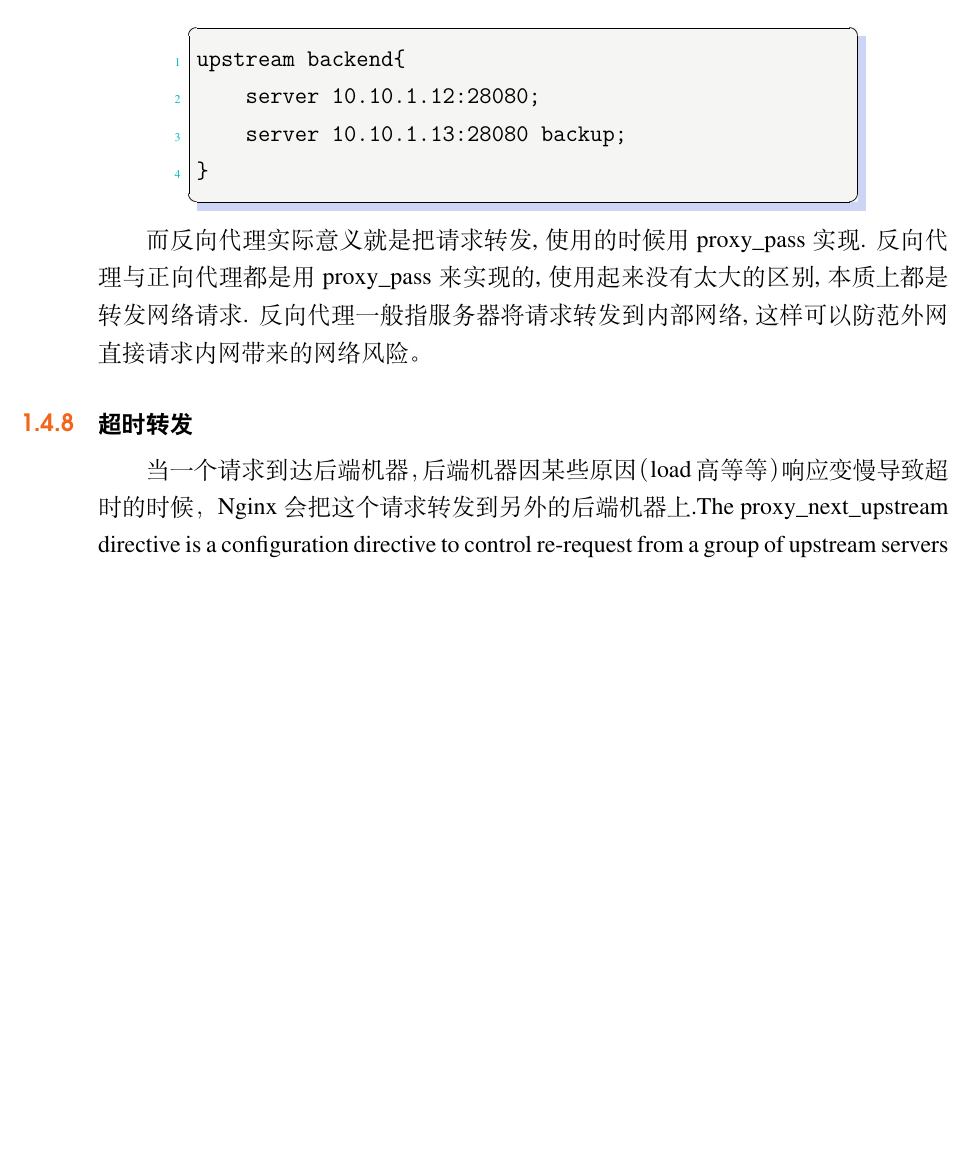
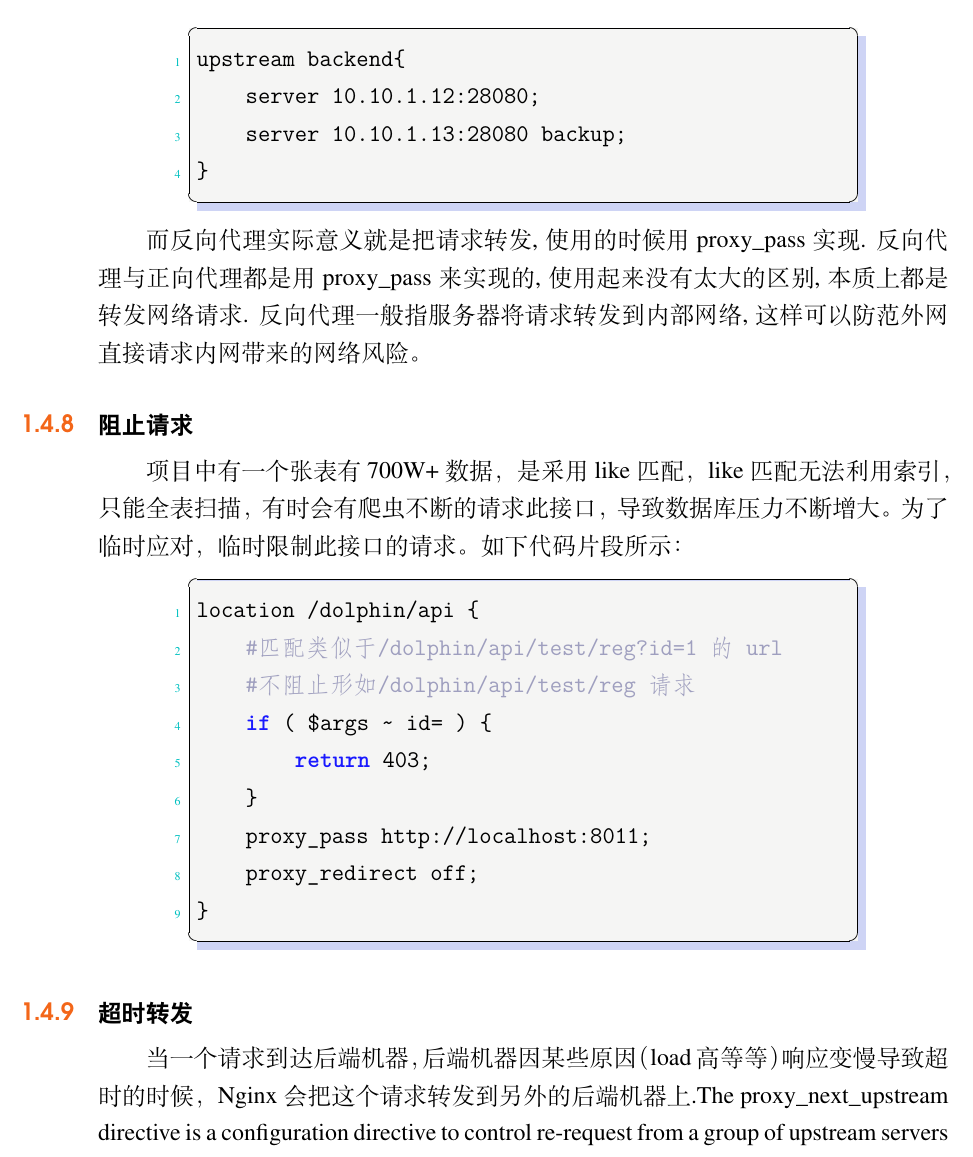
Before and after one commit to jiangxiaoqiang/develop-manual, a LaTeX book (develop-manual.tex): part of page 37 of 62, cut so that both start at the same text, the shorter picture padded with empty space. Compiled offline with XeLaTeX.

Commit message:
add nginx args

```diff
--- a/develop-manual.tex
+++ b/develop-manual.tex
@@ -1507,6 +1507,23 @@ upstream backend{
 反向代理与正向代理都是用 proxy\_pass 来实现的, 使用起来没有太大的区别, 本质上都是转发网络请求.
 反向代理一般指服务器将请求转发到内部网络, 这样可以防范外网直接请求内网带来的网络风险。
 
+\subsection{阻止请求}
+
+项目中有一个张表有700W+数据，是采用like匹配，like匹配无法利用索引，只能全表扫描，有时会有爬虫不断的请求此接口，导致数据库压力不断增大。为了临时应对，临时限制此接口的请求。如下代码片段所示：
+
+\begin{lstlisting}[language=bash]
+location /dolphin/api {
+	#匹配类似于/dolphin/api/test/reg?id=1的url
+	#不阻止形如/dolphin/api/test/reg请求
+	if ( $args ~ id= ) {
+		return 403;
+	}
+	proxy_pass http://localhost:8011;
+	proxy_redirect off;
+}
+\end{lstlisting}
+
+
 \subsection{超时转发}
 
 当一个请求到达后端机器，后端机器因某些原因（load高等等）响应变慢导致超时的时候，Nginx会把这个请求转发到另外的后端机器上.The proxy\_next\_upstream directive is a configuration directive to control re-request from a group of upstream servers by a proxy\_pass if request to one of them fails.
```
Also changed, not shown: develop-manual.pdf, 1 other file.
